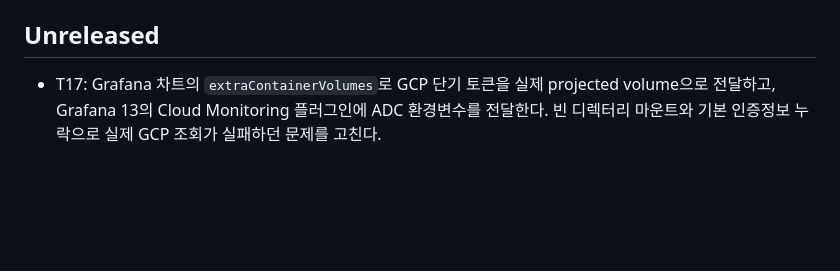
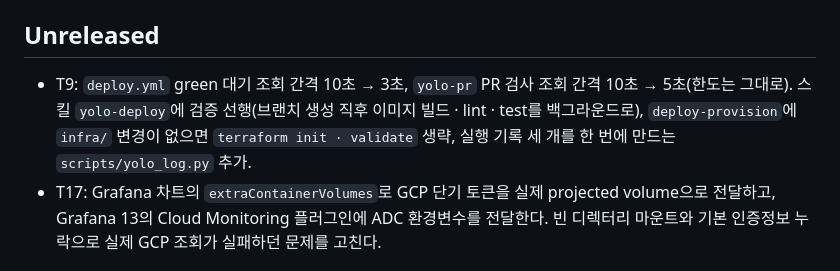
Before and after one commit to SoftBank-Hackathon-2026-Team-Amethyst/one-tatchi-platform, a Markdown page: CHANGELOG.md, the part around the change. GitHub-like rendering; blank space fills up the shorter version.

Commit message:
[T9] CHANGELOG Unreleased 항목
Co-Authored-By: Claude Fable 5.1 <noreply@anthropic.com>

```diff
--- a/CHANGELOG.md
+++ b/CHANGELOG.md
@@ -10,6 +10,7 @@
 
 ## Unreleased
 
+- T9: `deploy.yml` green 대기 조회 간격 10초 → 3초, `yolo-pr` PR 검사 조회 간격 10초 → 5초(한도는 그대로). 스킬 `yolo-deploy`에 검증 선행(브랜치 생성 직후 이미지 빌드 · lint · test를 백그라운드로), `deploy-provision`에 `infra/` 변경이 없으면 `terraform init · validate` 생략, 실행 기록 세 개를 한 번에 만드는 `scripts/yolo_log.py` 추가.
 - T17: Grafana 차트의 `extraContainerVolumes`로 GCP 단기 토큰을 실제 projected volume으로 전달하고, Grafana 13의 Cloud Monitoring 플러그인에 ADC 환경변수를 전달한다. 빈 디렉터리 마운트와 기본 인증정보 누락으로 실제 GCP 조회가 실패하던 문제를 고친다.
 
 ## v2.8.0
```
